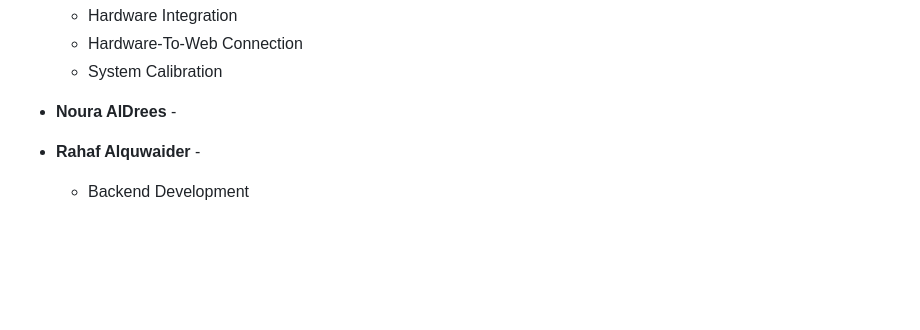
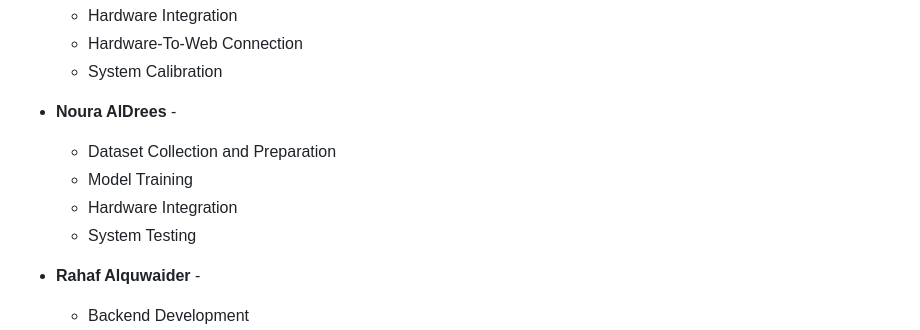
Before and after one commit to ra-f21/smart-emergency-detection-system, a Markdown page: README.md, the part around the change. Drawn GitHub-style; blank space fills up the shorter version.

```diff
--- a/README.md
+++ b/README.md
@@ -15,6 +15,10 @@ Tech سلام is an integrated security and safety solution that uses Computer V
    - System Calibration
 
 - **Noura AlDrees** -
+  - Dataset Collection and Preparation
+  - Model Training
+  - Hardware Integration
+  - System Testing
 
 - **Rahaf Alquwaider** -
   - Backend Development
```
